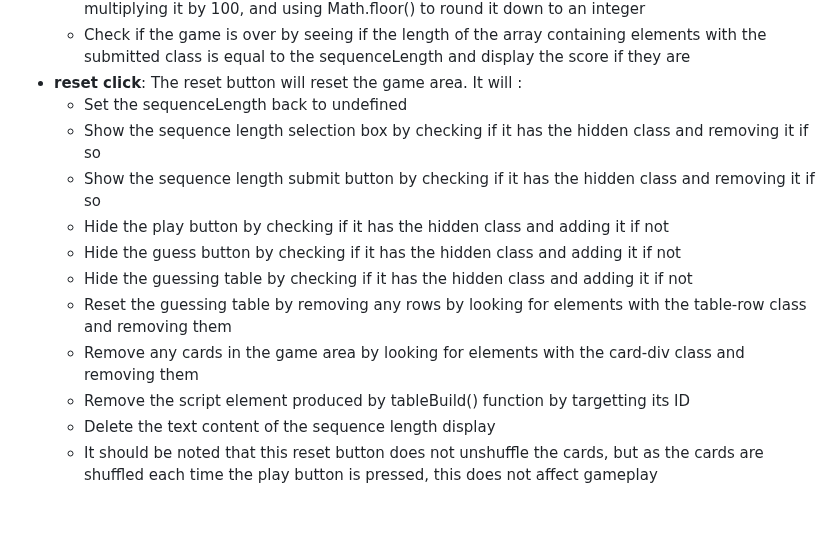
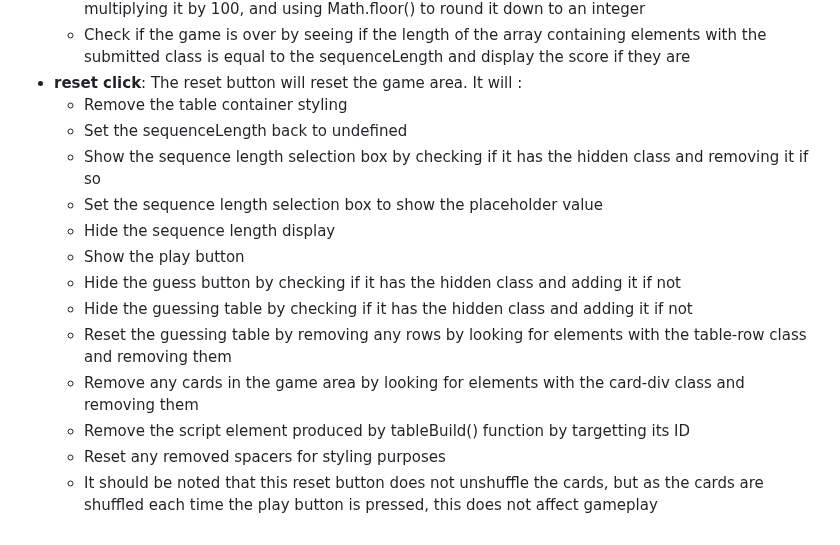
Before and after one commit to amfairley/memorycards, a Markdown page: GAME.md, the part around one of its changes. Rendered like a GitHub page.

```diff
--- a/GAME.md
+++ b/GAME.md
@@ -75,14 +72,16 @@
     - Calculate the game score by counting the amount of Y results, dividing it by the total results, multiplying it by 100, and using Math.floor() to round it down to an integer
     - Check if the game is over by seeing if the length of the array containing elements with the submitted class is equal to the sequenceLength and display the score if they are
 - **reset click**: The reset button will reset the game area. It will :
+    - Remove the table container styling
     - Set the sequenceLength back to undefined
     - Show the sequence length selection box by checking if it has the hidden class and removing it if so
-    - Show the sequence length submit button by checking if it has the hidden class and removing it if so
-    - Hide the play button by checking if it has the hidden class and adding it if not
+    - Set the sequence length selection box to show the placeholder value
+    - Hide the sequence length display
+    - Show the play button
     - Hide the guess button by checking if it has the hidden class and adding it if not
     - Hide the guessing table by checking if it has the hidden class and adding it if not
     - Reset the guessing table by removing any rows by looking for elements with the table-row class and removing them
     - Remove any cards in the game area by looking for elements with the card-div class and removing them
     - Remove the script element produced by tableBuild() function by targetting its ID
-    - Delete the text content of the sequence length display
+    - Reset any removed spacers for styling purposes
     - It should be noted that this reset button does not unshuffle the cards, but as the cards are shuffled each time the play button is pressed, this does not affect gameplay
```
Also changed, not shown: other parts of GAME.md (+14 -17 lines).
